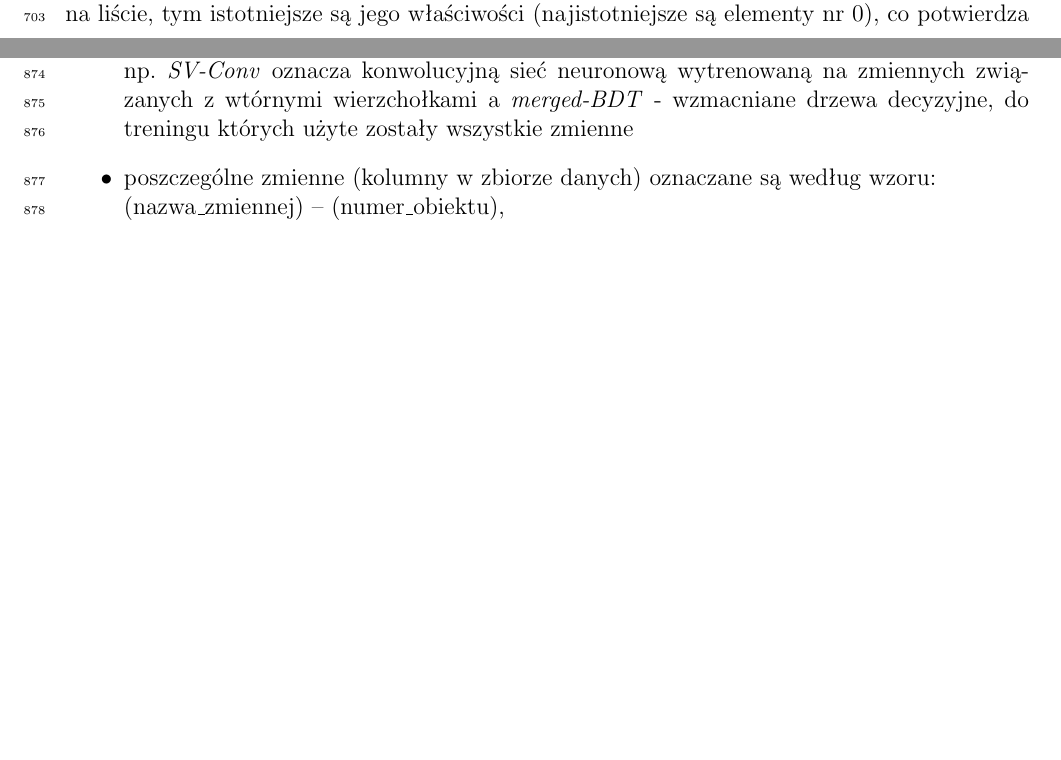
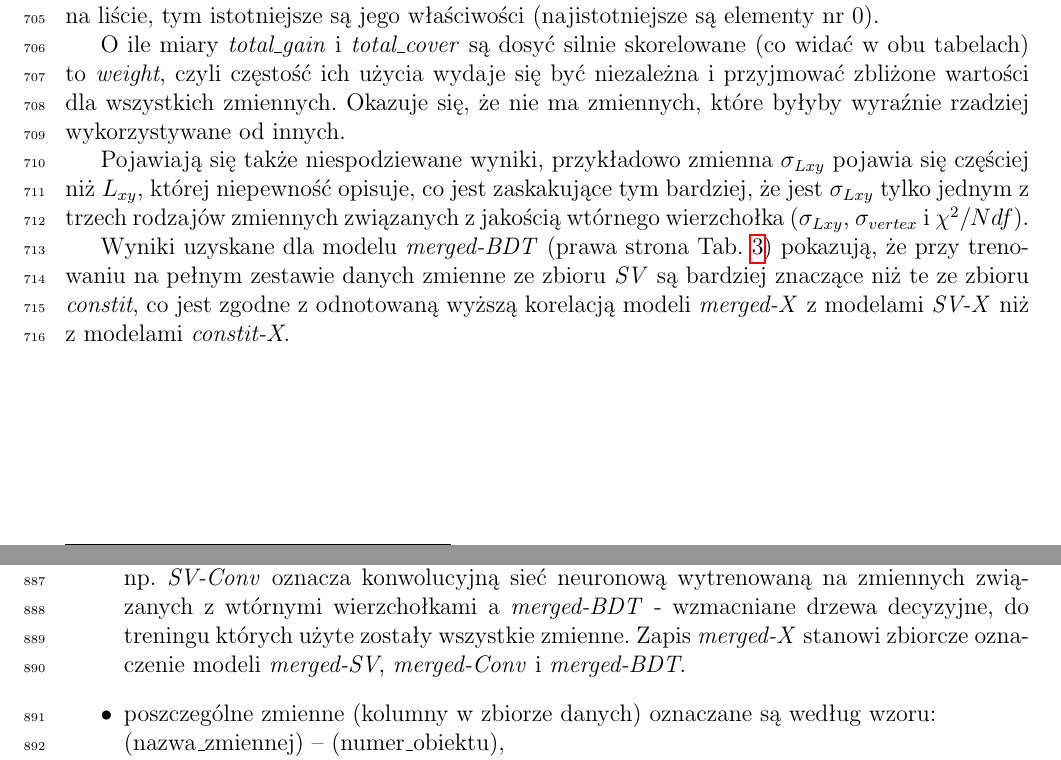
Before and after one commit to sbysiak/master-thesis, a LaTeX document (main.tex, which reads analiza.tex, dodatek.tex): two parts of pages 33 and 42 of 42 before the commit and two parts of pages 34 and 43 of 43 after it, joined at a grey line, cut so that both start at the same text, the shorter picture padded with empty space. Compiled offline with pdfLaTeX.

Commit message:
Finish descr of feature importances

```diff
--- a/analiza.tex
+++ b/analiza.tex
@@ -254,3 +267,12 @@ Wartości każdej miary zostały znormalizowane do 100 (dla wszystkich elementó
+Zdecydowanie najważniejszymi zmiennymi okazały się: $L_{xy}$ w przypadku wtórnych wierzchołków oraz $IP_D$ w przypadku cząstek składowych dżetu, czyli zmienne związane z długim czasem życia pięknych hadronów.
+Wyraźna jest także tendencja, że im wyższa pozycja elementu na liście, tym istotniejsze są jego właściwości (najistotniejsze są elementy nr 0).
+
+O ile miary \textit{total\_gain} i \textit{total\_cover} są dosyć silnie skorelowane (co widać w obu tabelach) to \textit{weight}, czyli częstość ich użycia wydaje się być niezależna i przyjmować zbliżone wartości dla wszystkich zmiennych.
+Okazuje się, że nie ma zmiennych, które byłyby wyraźnie rzadziej wykorzystywane od innych.
+
+Pojawiają się także niespodziewane wyniki, przykładowo zmienna $\sigma_{Lxy}$ pojawia się częściej niż $L_{xy}$, której niepewność opisuje, co jest zaskakujące tym bardziej, że jest $\sigma_{Lxy}$ tylko jednym z trzech rodzajów zmiennych związanych z jakością wtórnego wierzchołka ($\sigma_{Lxy}$, $\sigma_{vertex}$ i $\chi^2/Ndf$).
+
+Wyniki uzyskane dla modelu \textit{merged-BDT} (prawa strona Tab. \ref{tab:feat_imp_by_name}) pokazują, że przy trenowaniu na pełnym zestawie danych zmienne ze zbioru \textit{SV} są bardziej znaczące niż te ze zbioru \textit{constit}, co jest zgodne z odnotowaną wyższą korelacją modeli \textit{merged-X} z modelami \textit{SV-X} niż z modelami \textit{constit-X}.
 
 \newlength{\everyNthRowSpace}
 \setlength{\everyNthRowSpace}{8pt}
@@ -402,11 +427,9 @@ Kolumny nie sumują się do 100, ze względu na pominięcie zmiennych występuj
 \end{table}
 
 
-Zdecydowanie najważniejszymi zmiennymi okazały się: $L_{xy}$ w przypadku wtórnych wierzchołków oraz $IP_D$ w przypadku cząstek składowych dżetu, czyli zmienne związane z długim czasem życia pięknych hadronów.
-Wyraźna jest także tendencja, że im wyższa pozycja elementu na liście, tym istotniejsze są jego właściwości (najistotniejsze są elementy nr 0), co potwierdza
 
-% wszystkie zmienne w miarę często uzywane
-% wyzsze imp SV niz constit w merged tłumaczy to wyzsze corr SV-merged niz constit-merge
+
+
 
 
 %XXX Co warte podkreślenia: spora stabilność -- odchylenia std sporadycznie ponad 10\%, za wyjątkiem zmiennych SV przy treningu tylko na SV: wtedy 10-20\% a nawet więcej
--- a/dodatek.tex
+++ b/dodatek.tex
@@ -51,7 +51,7 @@ W pracy używane są następujące skróty i oznaczenia:
 \begin{itemize}
 	\item algorytmy: \\ \textit{FC} -- sieci neuronowe w pełni połączone,\\ \textit{Conv} - sieci neuronowe konwolucyjne,\\ \textit{BDT} - wzmacniane drzewa decyzyjne
 	\item zbiory danych: \\ \textit{SV} -- zestaw zawierający tylko zmienne związane z wtórnymi wierzchołkami,\\ \textit{constit} -- zestaw zawierający tylko zmienne związane z cząstkami tworzącymi dżet,\\ \textit{merged} -- zestaw zawierający wszystkie zmienne (tj. \textit{SV}+\textit{Constit}+zmienne na poziomie dżetu)
-	\item modele (zestaw danych + algorytm): nazywane są wg wzoru: \\ (oznaczenie\_zbioru\_danych)-(oznaczenie\_algorytmu), \\np. \textit{SV-Conv} oznacza konwolucyjną sieć neuronową wytrenowaną na zmiennych związanych z wtórnymi wierzchołkami a \textit{merged-BDT} - wzmacniane drzewa decyzyjne, do treningu których użyte zostały wszystkie zmienne
+	\item modele (zestaw danych + algorytm): nazywane są wg wzoru: \\ (oznaczenie\_zbioru\_danych)-(oznaczenie\_algorytmu), \\np. \textit{SV-Conv} oznacza konwolucyjną sieć neuronową wytrenowaną na zmiennych związanych z wtórnymi wierzchołkami a \textit{merged-BDT} - wzmacniane drzewa decyzyjne, do treningu których użyte zostały wszystkie zmienne. Zapis \textit{merged-X} stanowi zbiorcze oznaczenie modeli \textit{merged-SV}, \textit{merged-Conv} i \textit{merged-BDT}.
 	\item poszczególne zmienne (kolumny w zbiorze danych) oznaczane są według wzoru: \\ (nazwa\_zmiennej) -- (numer\_obiektu), \\np. $\sigma_{Lxy} - SV2$ oznacza niepewność wyznaczenia $L_{xy}$ dla wtórnego wierzchołka nr 2, a $IP_Z - C5$ -- parametr zderzenia wzdłuż osi wiązki cząstki nr 5 (numery na posortowanych listach, por. Rozdz. \ref{sec:dane}, gdzie znajdują się także opisy wielkości fizycznych)
 \end{itemize}
 
```
Also changed, not shown: analiza.tex (22 more changed lines).
